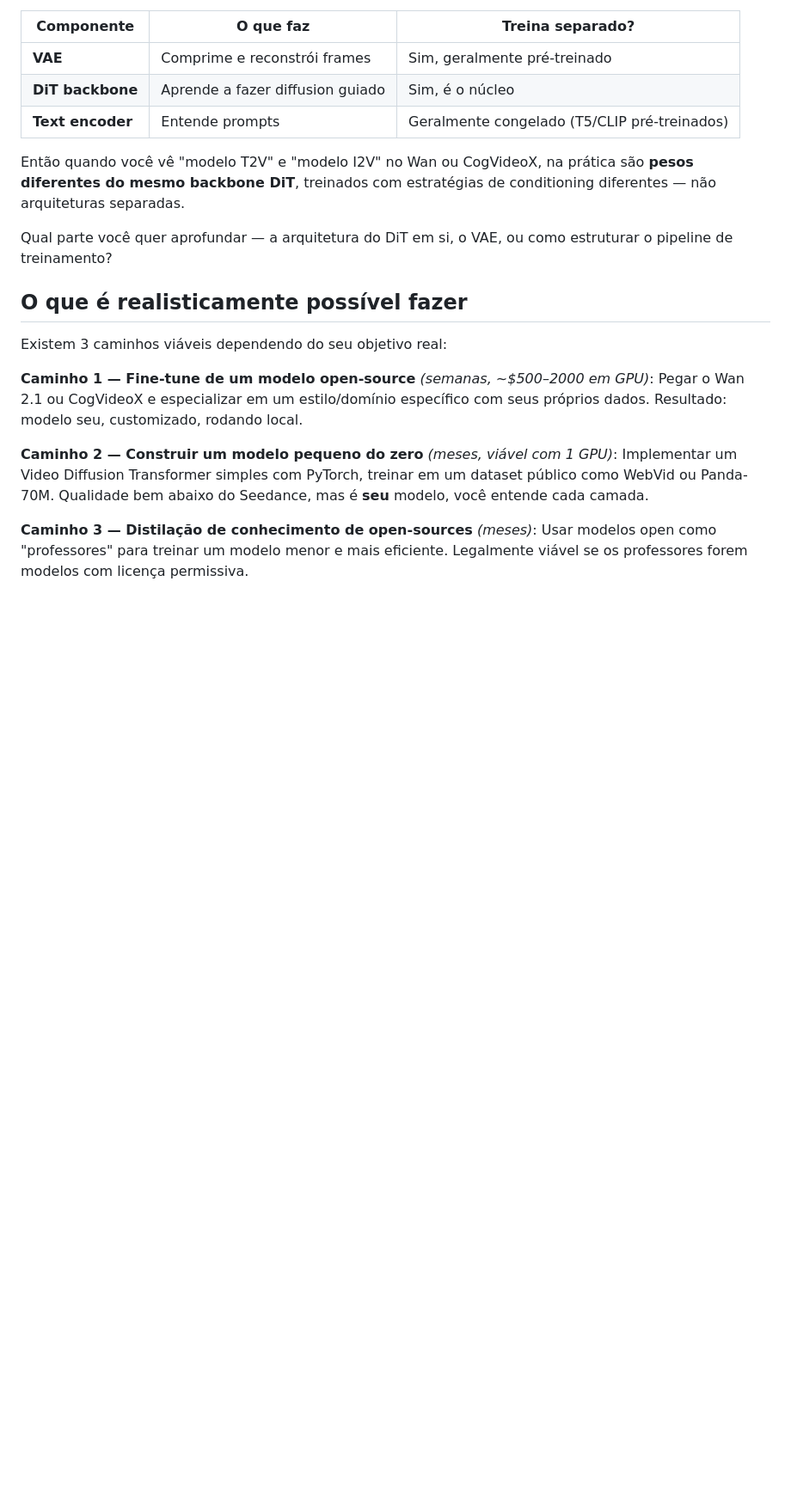
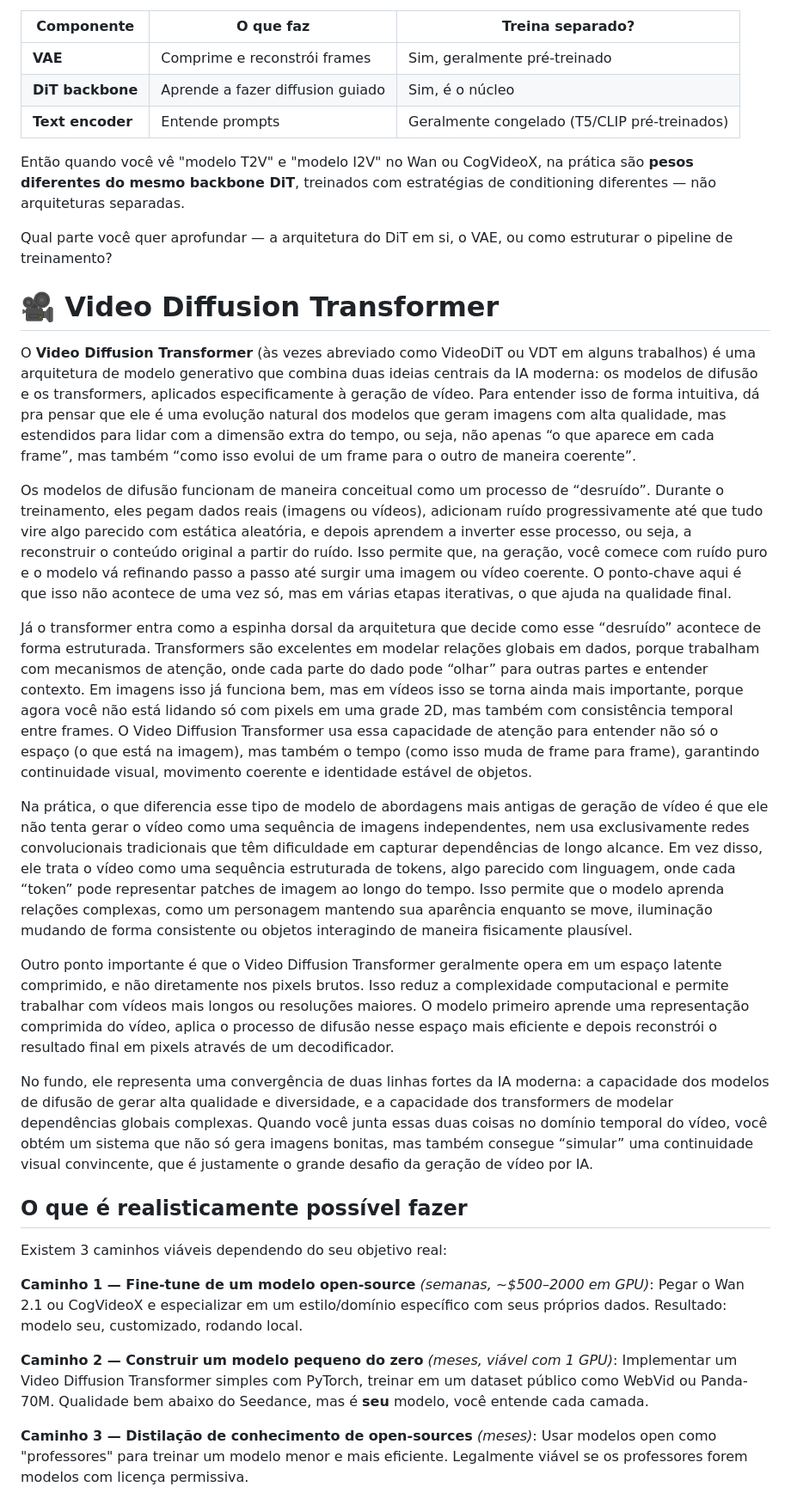
Before and after one commit to IsaacAlves7/video-generation, a Markdown page: README.md, the part around one of its changes. Shown at 86% size. Drawn GitHub-style; blank space fills up the shorter version.

```diff
--- a/README.md
+++ b/README.md
@@ -340,6 +340,19 @@ Os dois componentes que você treina separadamente
 Então quando você vê "modelo T2V" e "modelo I2V" no Wan ou CogVideoX, na prática são **pesos diferentes do mesmo backbone DiT**, treinados com estratégias de conditioning diferentes — não arquiteturas separadas.
 
 Qual parte você quer aprofundar — a arquitetura do DiT em si, o VAE, ou como estruturar o pipeline de treinamento?
+
+# 🎥 Video Diffusion Transformer
+O **Video Diffusion Transformer** (às vezes abreviado como VideoDiT ou VDT em alguns trabalhos) é uma arquitetura de modelo generativo que combina duas ideias centrais da IA moderna: os modelos de difusão e os transformers, aplicados especificamente à geração de vídeo. Para entender isso de forma intuitiva, dá pra pensar que ele é uma evolução natural dos modelos que geram imagens com alta qualidade, mas estendidos para lidar com a dimensão extra do tempo, ou seja, não apenas “o que aparece em cada frame”, mas também “como isso evolui de um frame para o outro de maneira coerente”.
+
+Os modelos de difusão funcionam de maneira conceitual como um processo de “desruído”. Durante o treinamento, eles pegam dados reais (imagens ou vídeos), adicionam ruído progressivamente até que tudo vire algo parecido com estática aleatória, e depois aprendem a inverter esse processo, ou seja, a reconstruir o conteúdo original a partir do ruído. Isso permite que, na geração, você comece com ruído puro e o modelo vá refinando passo a passo até surgir uma imagem ou vídeo coerente. O ponto-chave aqui é que isso não acontece de uma vez só, mas em várias etapas iterativas, o que ajuda na qualidade final.
+
+Já o transformer entra como a espinha dorsal da arquitetura que decide como esse “desruído” acontece de forma estruturada. Transformers são excelentes em modelar relações globais em dados, porque trabalham com mecanismos de atenção, onde cada parte do dado pode “olhar” para outras partes e entender contexto. Em imagens isso já funciona bem, mas em vídeos isso se torna ainda mais importante, porque agora você não está lidando só com pixels em uma grade 2D, mas também com consistência temporal entre frames. O Video Diffusion Transformer usa essa capacidade de atenção para entender não só o espaço (o que está na imagem), mas também o tempo (como isso muda de frame para frame), garantindo continuidade visual, movimento coerente e identidade estável de objetos.
+
+Na prática, o que diferencia esse tipo de modelo de abordagens mais antigas de geração de vídeo é que ele não tenta gerar o vídeo como uma sequência de imagens independentes, nem usa exclusivamente redes convolucionais tradicionais que têm dificuldade em capturar dependências de longo alcance. Em vez disso, ele trata o vídeo como uma sequência estruturada de tokens, algo parecido com linguagem, onde cada “token” pode representar patches de imagem ao longo do tempo. Isso permite que o modelo aprenda relações complexas, como um personagem mantendo sua aparência enquanto se move, iluminação mudando de forma consistente ou objetos interagindo de maneira fisicamente plausível.
+
+Outro ponto importante é que o Video Diffusion Transformer geralmente opera em um espaço latente comprimido, e não diretamente nos pixels brutos. Isso reduz a complexidade computacional e permite trabalhar com vídeos mais longos ou resoluções maiores. O modelo primeiro aprende uma representação comprimida do vídeo, aplica o processo de difusão nesse espaço mais eficiente e depois reconstrói o resultado final em pixels através de um decodificador.
+
+No fundo, ele representa uma convergência de duas linhas fortes da IA moderna: a capacidade dos modelos de difusão de gerar alta qualidade e diversidade, e a capacidade dos transformers de modelar dependências globais complexas. Quando você junta essas duas coisas no domínio temporal do vídeo, você obtém um sistema que não só gera imagens bonitas, mas também consegue “simular” uma continuidade visual convincente, que é justamente o grande desafio da geração de vídeo por IA.
 
 ## O que é realisticamente possível fazer
 Existem 3 caminhos viáveis dependendo do seu objetivo real:
```
Also changed, not shown: other parts of README.md (+1 -1 lines).
